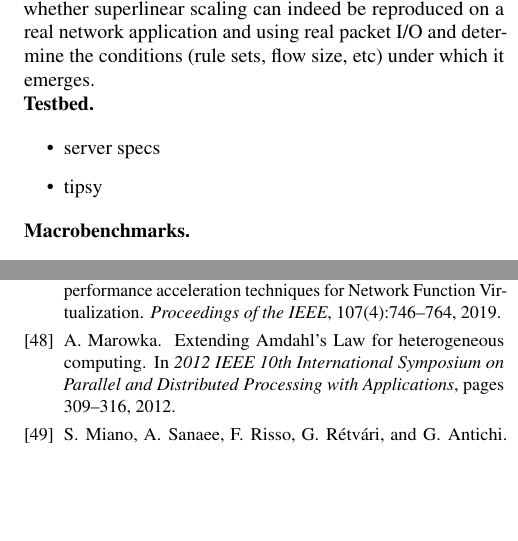
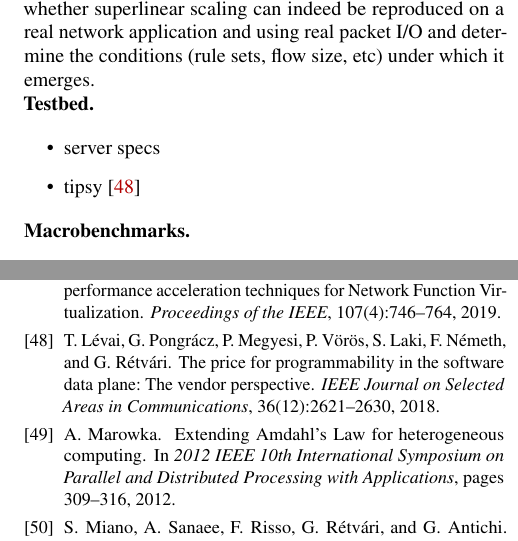
Before and after one commit to hsnlab/mrf, a LaTeX paper (mrf-paper/distributed_mrf.tex, which reads mrf-paper/case-study.tex, mrf-paper/mrf.bib): two parts of the columns of pages 9 and 12 of 13, joined at a grey line, cut so that both start at the same text, the shorter picture padded with empty space. Compiled offline with pdfLaTeX; a LaTeX package or settings file that is missing is left out.

Commit message:
mrf-paper: Add tipsy citation

```diff
--- a/mrf-paper/case-study.tex
+++ b/mrf-paper/case-study.tex
@@ -112,7 +112,7 @@ We conducted several experiments with the distributed self-adjusting packet clas
 
 \begin{itemize}
 \item server specs
-\item tipsy
+\item tipsy~\cite{8468219}
 \end{itemize}
 
 \noindent
--- a/mrf-paper/mrf.bib
+++ b/mrf-paper/mrf.bib
@@ -1088,3 +1088,11 @@ pages = {221--238}}
   numpages = {5},
   year = {2009},
   publisher = {American Physical Society}}
+
+@ARTICLE{8468219,
+  author={Lévai, Tamás and Pongrácz, Gergely and Megyesi, Péter and Vörös, Péter and Laki, Sándor and Németh, Felicián and Rétvári, Gábor},
+  journal={IEEE Journal on Selected Areas in Communications},
+  title={The Price for Programmability in the Software Data Plane: The Vendor Perspective},
+  year={2018},
+  volume={36},
+  number={12},
```
Also changed, not shown: mrf-paper/mrf.bib (3 more changed lines).
